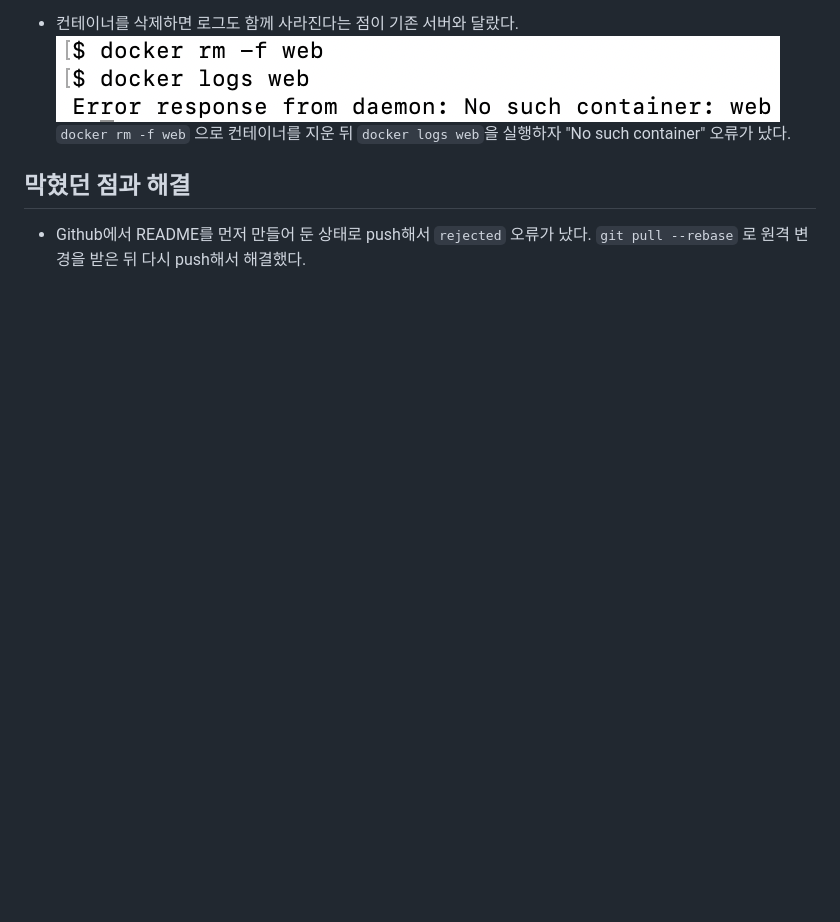
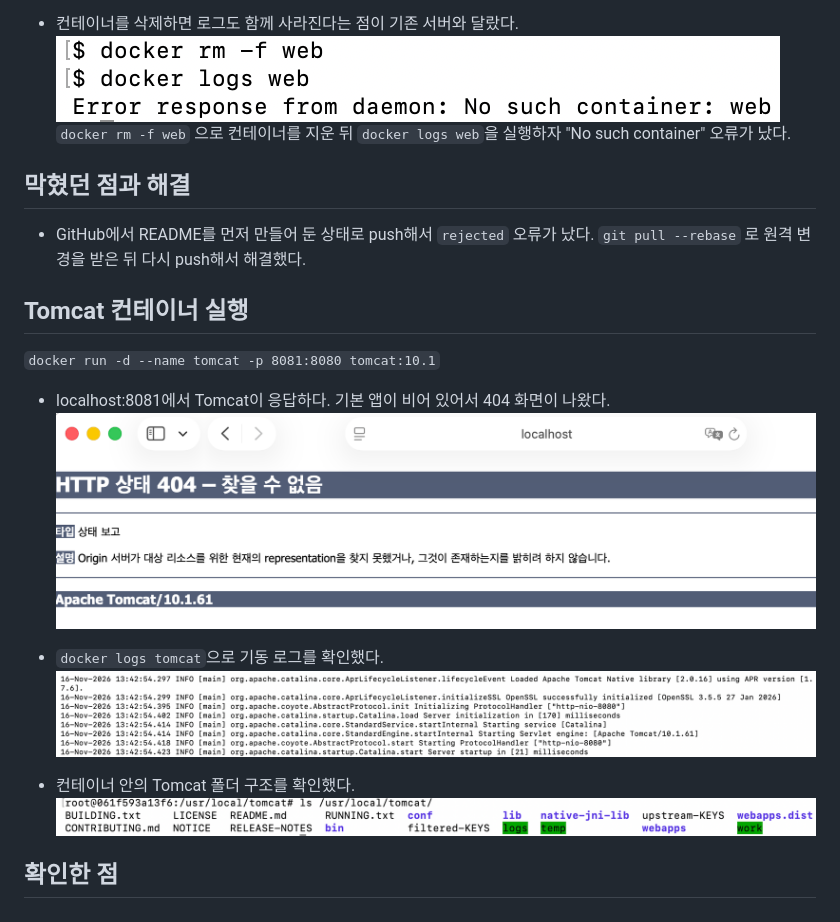
Before and after one commit to test-cyr/k8s-middleware-lab, a Markdown page: README.md, the part around the change. Rendered like a GitHub page; pictures changed too: docs/imges/10.tomcat-logs.png (added), docs/imges/11.tomcat-dir.png (added), docs/imges/9.tomcat-404.png (added); blank space fills up the shorter version.

Commit message:
Add tomcat container test

```diff
--- a/README.md
+++ b/README.md
@@ -38,4 +38,18 @@
 
 
 ## 막혔던 점과 해결
-- Github에서 README를 먼저 만들어 둔 상태로 push해서 `rejected` 오류가 났다. `git pull --rebase` 로 원격 변경을 받은 뒤 다시 push해서 해결했다.
+- GitHub에서 README를 먼저 만들어 둔 상태로 push해서 `rejected` 오류가 났다. `git pull --rebase` 로 원격 변경을 받은 뒤 다시 push해서 해결했다.
+
+## Tomcat 컨테이너 실행
+`docker run -d --name tomcat -p 8081:8080 tomcat:10.1`
+
+- localhost:8081에서 Tomcat이 응답하다. 기본 앱이 비어 있어서 404 화면이 나왔다.
+![tomcat 404](/docs/imges/9.tomcat-404.png)
+
+- `docker logs tomcat`으로 기동 로그를 확인했다.
+![tomcat log](/docs/imges/10.tomcat-logs.png)
+
+- 컨테이너 안의 Tomcat 폴더 구조를 확인했다.
+![tomcat dir](/docs/imges/11.tomcat-dir.png)
+
+## 확인한 점
```
Also changed, not shown: docs/imges/8.docker-tomcat-ps.png (added).
